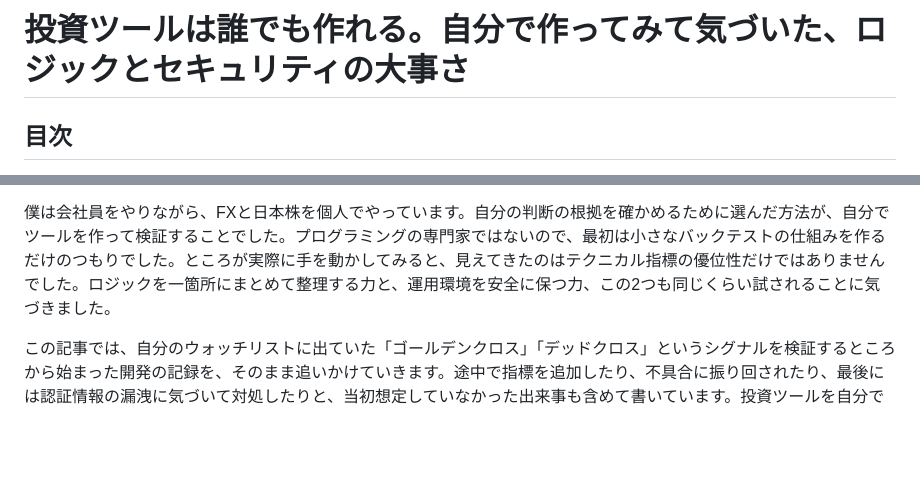
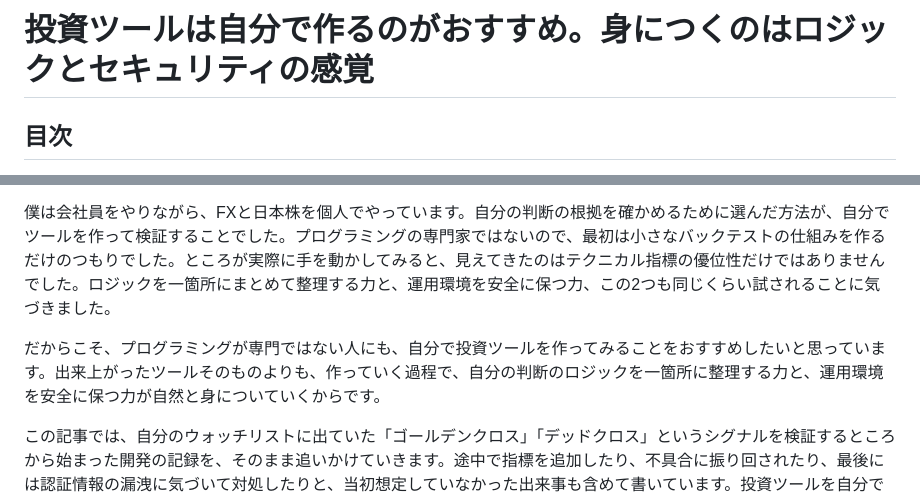
Before and after one commit to tokuc0600-cell/kabu-app, a Markdown page: note_workflow/drafts/pf-backtest-engine.md, 2 parts joined by grey strips. GitHub-like rendering; blank space fills up the shorter version.

Commit message:
update: 記事タイトルを「すすめ」のニュアンスに見直し
「自分で作ってみて気づいた」という個人の体験談的なタイトルから、読者への推奨を軸にしたタイトルに変更。冒頭にも「おすすめしたい」という一文を追加し、タイトルと趣旨を一致させた。

```diff
--- a/note_workflow/drafts/pf-backtest-engine.md
+++ b/note_workflow/drafts/pf-backtest-engine.md
@@ -1,4 +1,4 @@
-# 投資ツールは誰でも作れる。自分で作ってみて気づいた、ロジックとセキュリティの大事さ
+# 投資ツールは自分で作るのがおすすめ。身につくのはロジックとセキュリティの感覚
 
 ## 目次
 
@@ -27,6 +27,8 @@
 ただ、根拠にしている材料が何であれ、「自分がなぜそれを根拠にしているのか」を説明できる状態にしておくことは、それとは別に大事だと感じています。雰囲気で「効きそう」と思っているだけのものは、根拠と呼べる強さを持っていません。
 
 僕は会社員をやりながら、FXと日本株を個人でやっています。自分の判断の根拠を確かめるために選んだ方法が、自分でツールを作って検証することでした。プログラミングの専門家ではないので、最初は小さなバックテストの仕組みを作るだけのつもりでした。ところが実際に手を動かしてみると、見えてきたのはテクニカル指標の優位性だけではありませんでした。ロジックを一箇所にまとめて整理する力と、運用環境を安全に保つ力、この2つも同じくらい試されることに気づきました。
+
+だからこそ、プログラミングが専門ではない人にも、自分で投資ツールを作ってみることをおすすめしたいと思っています。出来上がったツールそのものよりも、作っていく過程で、自分の判断のロジックを一箇所に整理する力と、運用環境を安全に保つ力が自然と身についていくからです。
 
 この記事では、自分のウォッチリストに出ていた「ゴールデンクロス」「デッドクロス」というシグナルを検証するところから始まった開発の記録を、そのまま追いかけていきます。途中で指標を追加したり、不具合に振り回されたり、最後には認証情報の漏洩に気づいて対処したりと、当初想定していなかった出来事も含めて書いています。投資ツールを自分で作ることの面白さと、その裏で意識しておかないといけないことの両方が伝われば嬉しいです。
 
```
